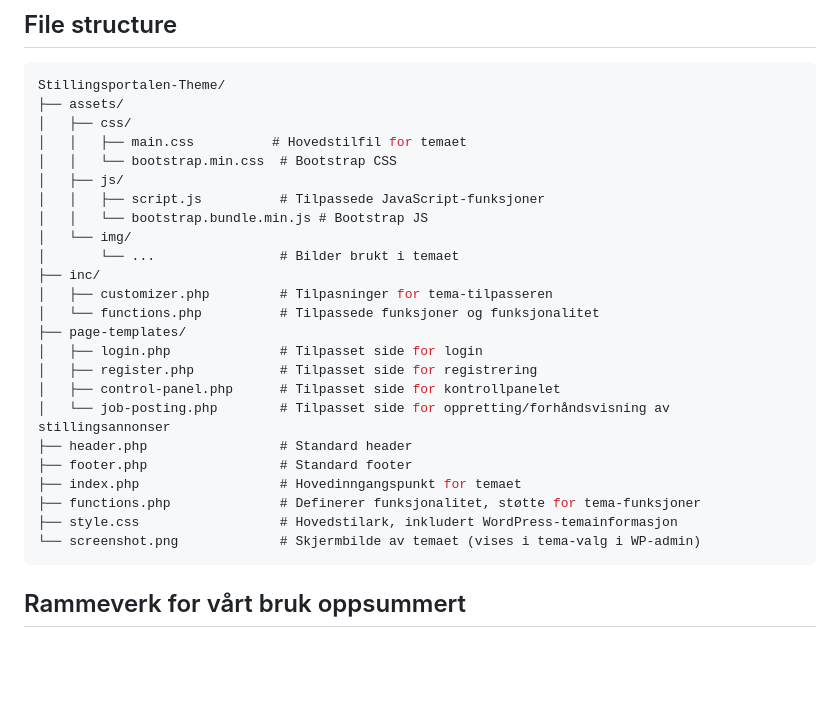
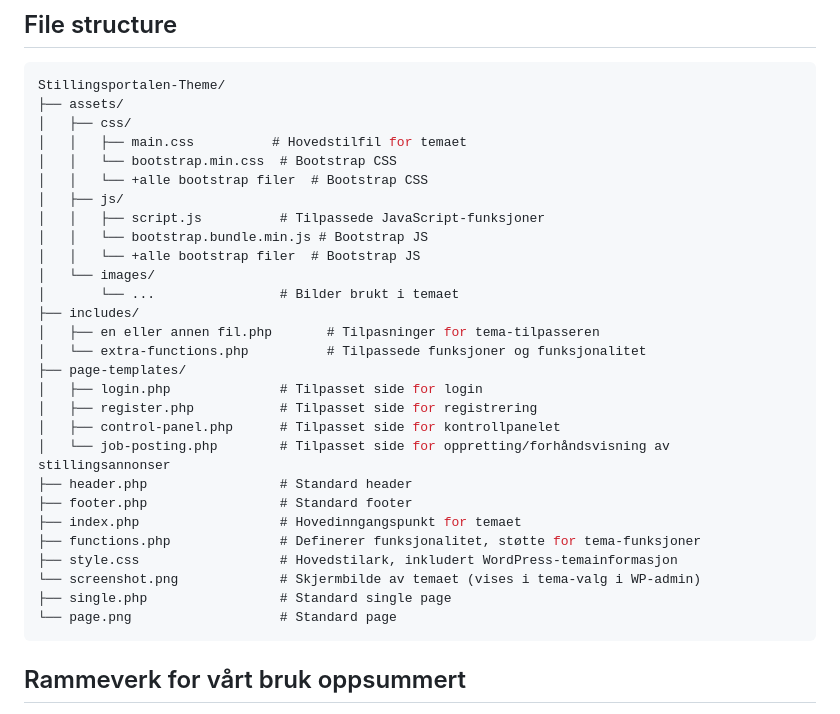
Before and after one commit to CatrineH/Karriereportalen-theme, a Markdown page: README.md, the part around the change. Drawn GitHub-style; blank space fills up the shorter version.

````diff
--- a/README.md
+++ b/README.md
@@ -9,14 +9,16 @@ Stillingsportalen-Theme/
 │   ├── css/
 │   │   ├── main.css          # Hovedstilfil for temaet
 │   │   └── bootstrap.min.css  # Bootstrap CSS
+│   │   └── +alle bootstrap filer  # Bootstrap CSS
 │   ├── js/
 │   │   ├── script.js          # Tilpassede JavaScript-funksjoner
 │   │   └── bootstrap.bundle.min.js # Bootstrap JS
-│   └── img/
+│   │   └── +alle bootstrap filer  # Bootstrap JS
+│   └── images/
 │       └── ...                # Bilder brukt i temaet
-├── inc/
-│   ├── customizer.php         # Tilpasninger for tema-tilpasseren
-│   └── functions.php          # Tilpassede funksjoner og funksjonalitet
+├── includes/
+│   ├── en eller annen fil.php       # Tilpasninger for tema-tilpasseren
+│   └── extra-functions.php          # Tilpassede funksjoner og funksjonalitet
 ├── page-templates/
 │   ├── login.php              # Tilpasset side for login
 │   ├── register.php           # Tilpasset side for registrering
@@ -28,6 +30,8 @@ Stillingsportalen-Theme/
 ├── functions.php              # Definerer funksjonalitet, støtte for tema-funksjoner
 ├── style.css                  # Hovedstilark, inkludert WordPress-temainformasjon
 └── screenshot.png             # Skjermbilde av temaet (vises i tema-valg i WP-admin)
+├── single.php                 # Standard single page
+└── page.png                   # Standard page
 ```
 
 
````
